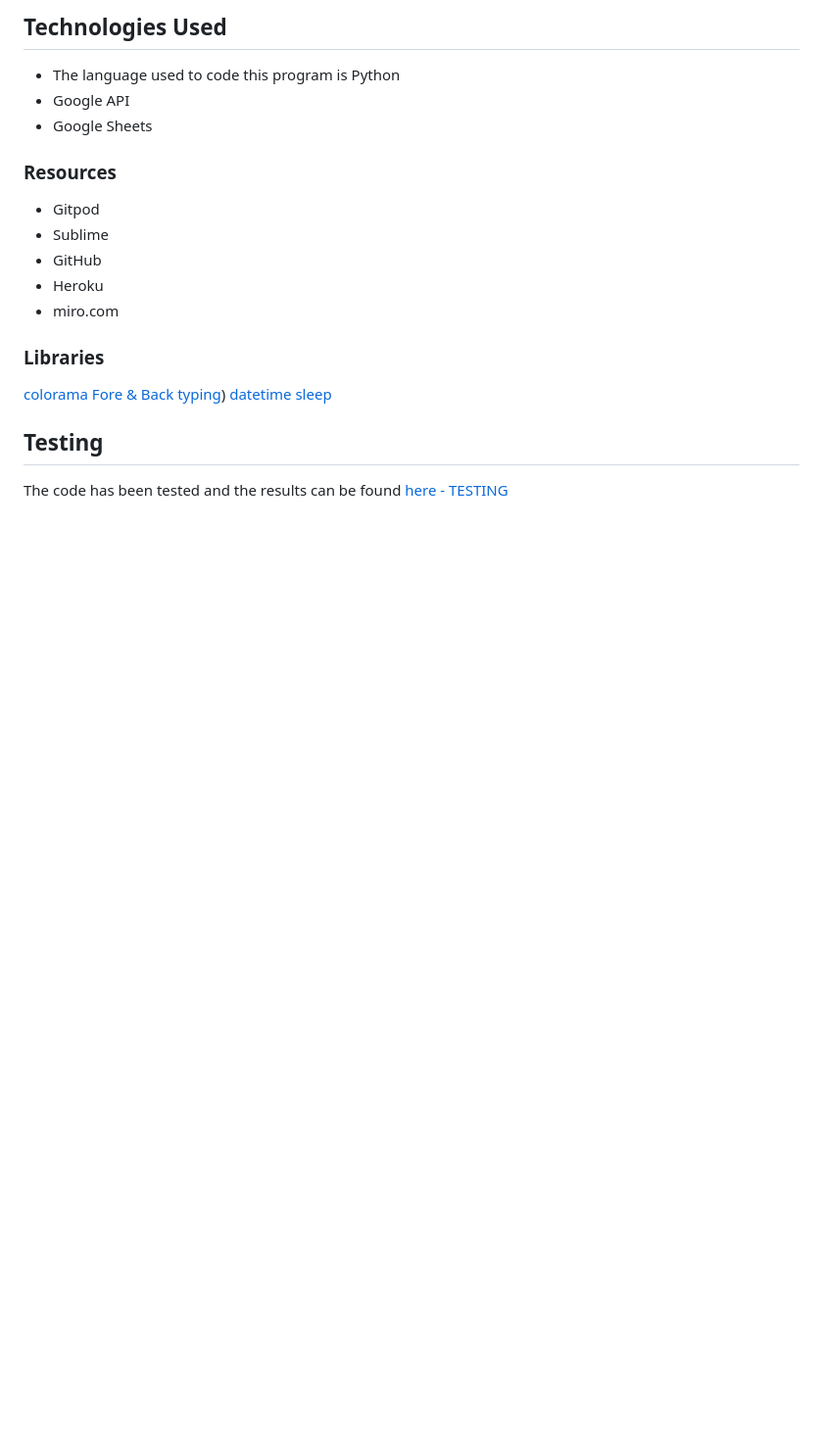
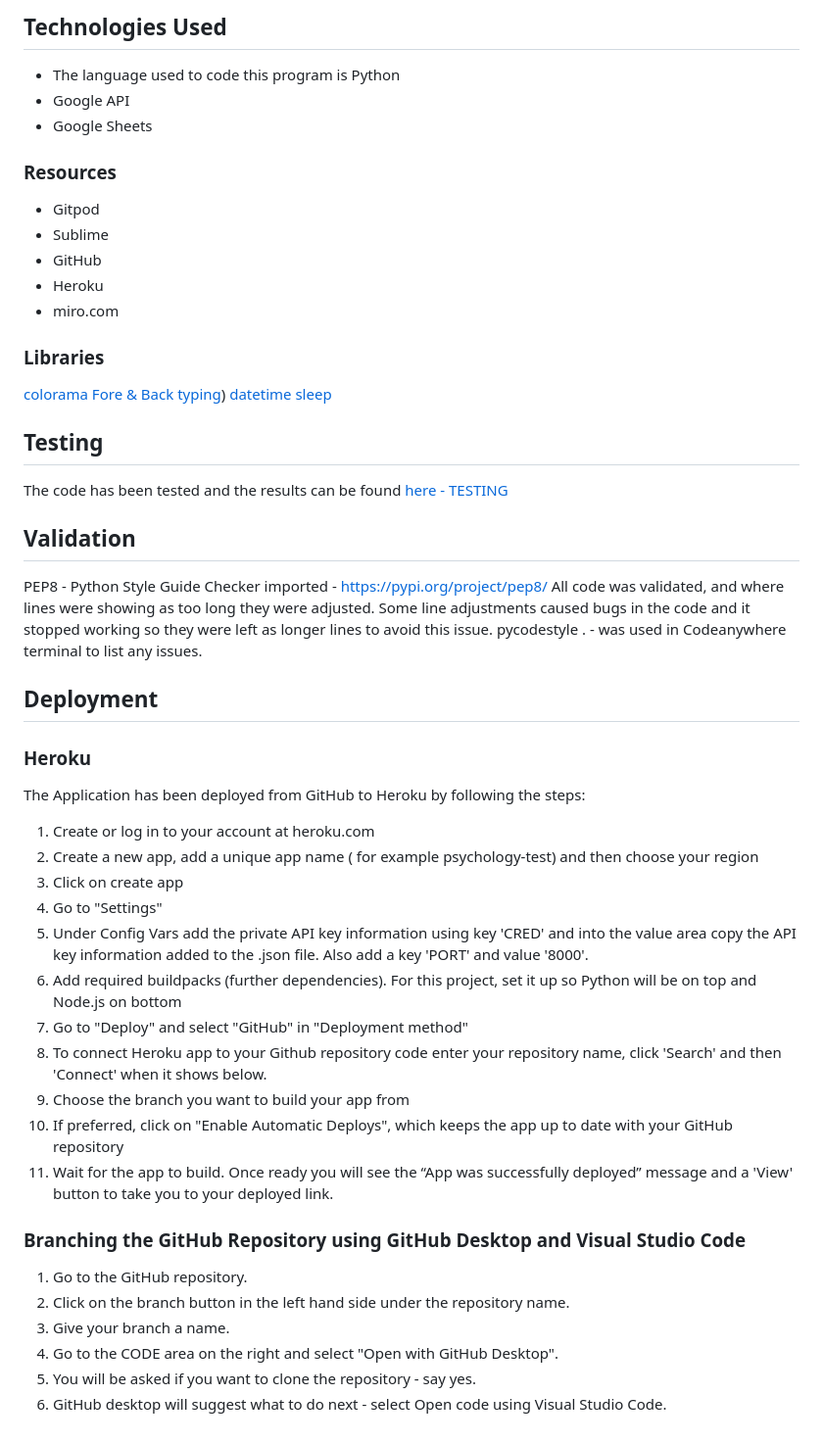
Before and after one commit to davidelan/psychology-test, a Markdown page: README.md, the part around the change. Shown: that part at 98% size. GitHub-like rendering; blank space fills up the shorter version.

Commit message:
Add Validation and Deployment in README.md

```diff
--- a/README.md
+++ b/README.md
@@ -150,3 +150,35 @@ As already mentioned before, GoogleSheets were used in this project. The purpose
 ## Testing
 
 The code has been tested and the results can be found [here - TESTING](https://github.com/todiane/corri-construction-p3/blob/main/TESTING.md)
+
+## Validation
+
+PEP8 - Python Style Guide Checker imported - https://pypi.org/project/pep8/
+All code was validated, and where lines were showing as too long they were adjusted. Some line adjustments caused bugs in the code and it stopped working so they were left as longer lines to avoid this issue. pycodestyle . - was used in Codeanywhere terminal to list any issues.
+
+
+## Deployment
+
+### Heroku
+
+The Application has been deployed from GitHub to Heroku by following the steps:
+
+1. Create or log in to your account at heroku.com
+2. Create a new app, add a unique app name ( for example psychology-test) and then choose your region
+3. Click on create app
+4. Go to "Settings"
+5. Under Config Vars add the private API key information using key 'CRED' and into the value area copy the API key information added to the .json file.  Also add a key 'PORT' and value '8000'.
+6. Add required buildpacks (further dependencies). For this project, set it up so Python will be on top and Node.js on bottom
+7. Go to "Deploy" and select "GitHub" in "Deployment method"
+8. To connect Heroku app to your Github repository code enter your repository name, click 'Search' and then 'Connect' when it shows below.
+9. Choose the branch you want to build your app from
+10. If preferred, click on "Enable Automatic Deploys", which keeps the app up to date with your GitHub repository
+11. Wait for the app to build. Once ready you will see the “App was successfully deployed” message and a 'View' button to take you to your deployed link.
+
+### Branching the GitHub Repository using GitHub Desktop and Visual Studio Code
+1. Go to the GitHub repository.
+2. Click on the branch button in the left hand side under the repository name.
+3. Give your branch a name.
+4. Go to the CODE area on the right and select "Open with GitHub Desktop".
+5. You will be asked if you want to clone the repository - say yes.
+6. GitHub desktop will suggest what to do next - select Open code using Visual Studio Code.
```
